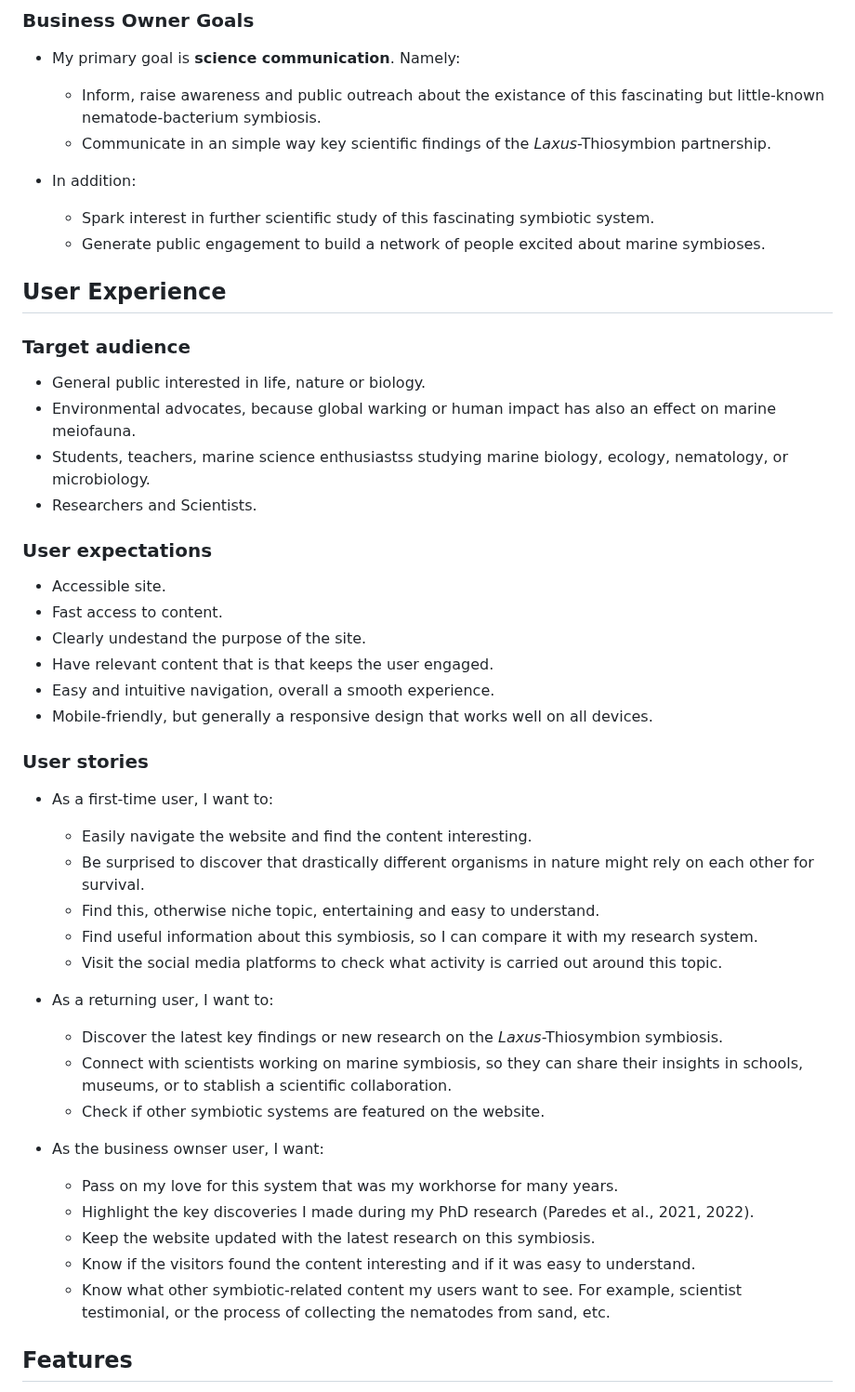
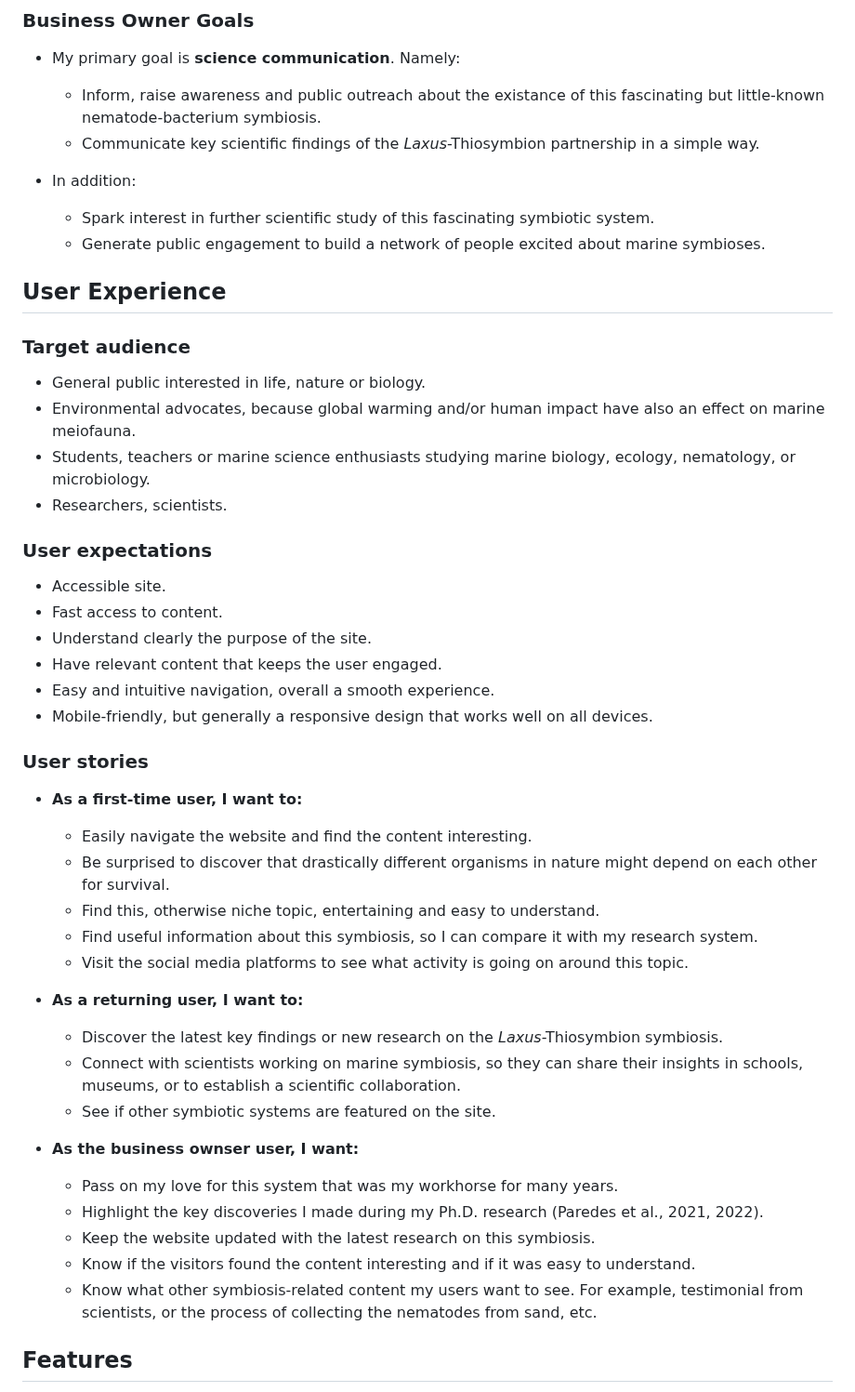
Before and after one commit to ParedesGab/PP1, a Markdown page: README.md, the part around the change. Shown at 93% size. GitHub-like rendering.

Commit message:
Correct any typos until the User Stories of ReadMe

```diff
--- a/README.md
+++ b/README.md
@@ -24,7 +24,7 @@ Symbiosis is defined as "the living together of differently named organisms" (de
 + My primary goal is **science communication**. Namely:
 
   + Inform, raise awareness and public outreach about the existance of this fascinating but little-known nematode-bacterium symbiosis.
-  + Communicate in an simple way key scientific findings of the *Laxus*-Thiosymbion partnership.
+  + Communicate key scientific findings of the *Laxus*-Thiosymbion partnership in a simple way.
 
 + In addition:
   + Spark interest in further scientific study of this fascinating symbiotic system.
@@ -35,41 +35,42 @@ Symbiosis is defined as "the living together of differently named organisms" (de
 ### Target audience
 
 + General public interested in life, nature or biology.
-+ Environmental advocates, because global warking or human impact has also an effect on marine meiofauna.
-+ Students, teachers, marine science enthusiastss studying marine biology, ecology, nematology, or microbiology.
-+ Researchers and Scientists.
++ Environmental advocates, because global warming and/or human impact have also an effect on marine meiofauna.
++ Students, teachers or marine science enthusiasts studying marine biology, ecology, nematology, or microbiology.
++ Researchers, scientists.
 
 ### User expectations
 
 + Accessible site.
 + Fast access to content.
-+ Clearly undestand the purpose of the site.
-+ Have relevant content that is that keeps the user engaged.
++ Understand clearly the purpose of the site.
++ Have relevant content that keeps the user engaged.
 + Easy and intuitive navigation, overall a smooth experience.
 + Mobile-friendly, but generally a responsive design that works well on all devices.
 
 ### User stories
 
-+ As a first-time user, I want to:
++ **As a first-time user, I want to:**
 
   + Easily navigate the website and find the content interesting.
-  + Be surprised to discover that drastically different organisms in nature might rely on each other for survival.
+  + Be surprised to discover that drastically different organisms in nature might depend on each other for survival.
   + Find this, otherwise niche topic, entertaining and easy to understand.
   + Find useful information about this symbiosis, so I can compare it with my research system.
-  + Visit the social media platforms to check what activity is carried out around this topic.
+  + Visit the social media platforms to see what activity is going on around this topic.
 
-+ As a returning user, I want to:
++ **As a returning user, I want to:**
+
   + Discover the latest key findings or new research on the *Laxus*-Thiosymbion symbiosis.
-  + Connect with scientists working on marine symbiosis, so they can share their insights in schools, museums, or to stablish a scientific collaboration.
-  + Check if other symbiotic systems are featured on the website.
+  + Connect with scientists working on marine symbiosis, so they can share their insights in schools, museums, or to establish a scientific collaboration.
+  + See if other symbiotic systems are featured on the site.
 
-+ As the business ownser user, I want:
++ **As the business ownser user, I want:**
 
   + Pass on my love for this system that was my workhorse for many years.
-  + Highlight the key discoveries I made during my PhD research (Paredes et al., 2021, 2022).
+  + Highlight the key discoveries I made during my Ph.D. research (Paredes et al., 2021, 2022).
   + Keep the website updated with the latest research on this symbiosis.
   + Know if the visitors found the content interesting and if it was easy to understand.
-  + Know what other symbiotic-related content my users want to see. For example, scientist testimonial, or the process of collecting the nematodes from sand, etc.
+  + Know what other symbiosis-related content my users want to see. For example, testimonial from scientists, or the process of collecting the nematodes from sand, etc.
 
 ## Features
 
```
